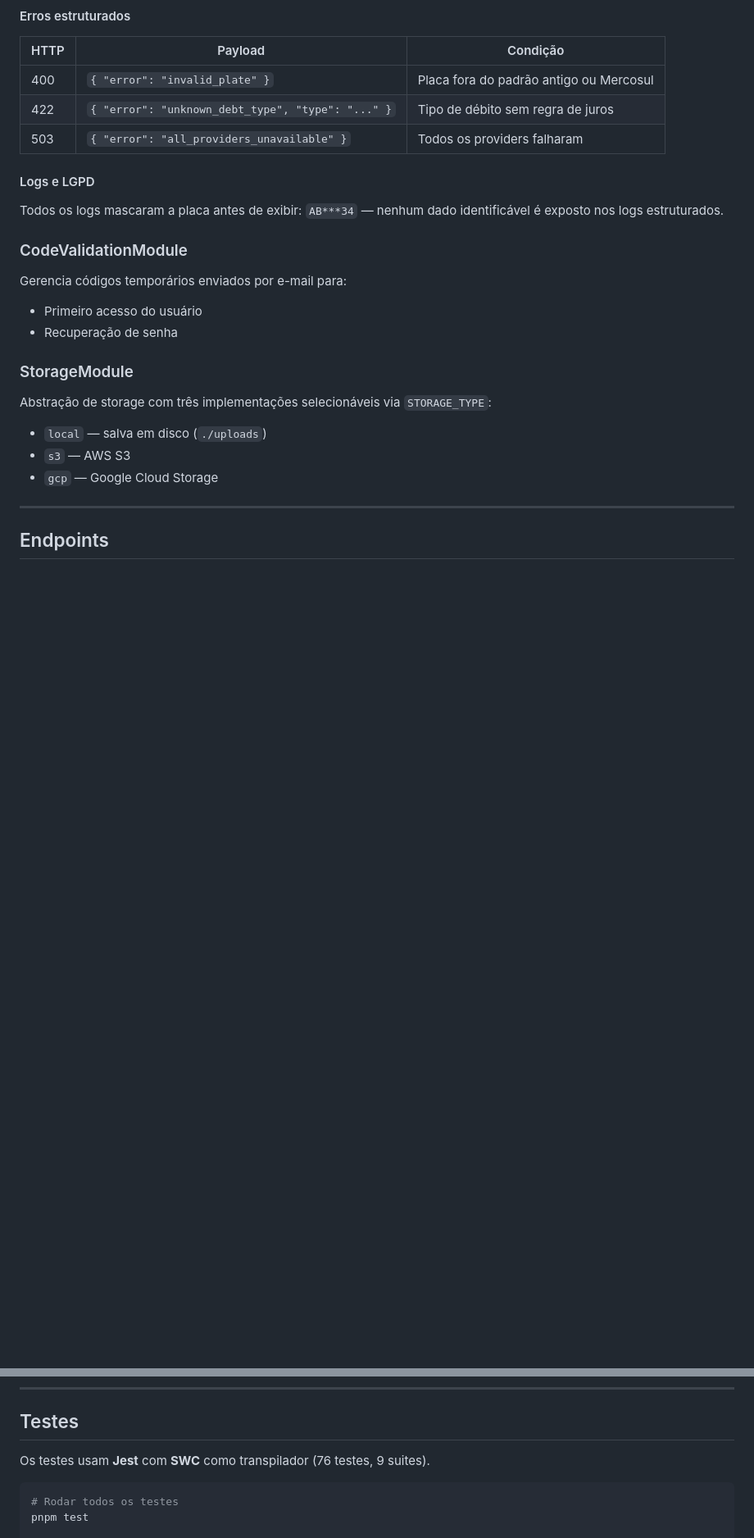
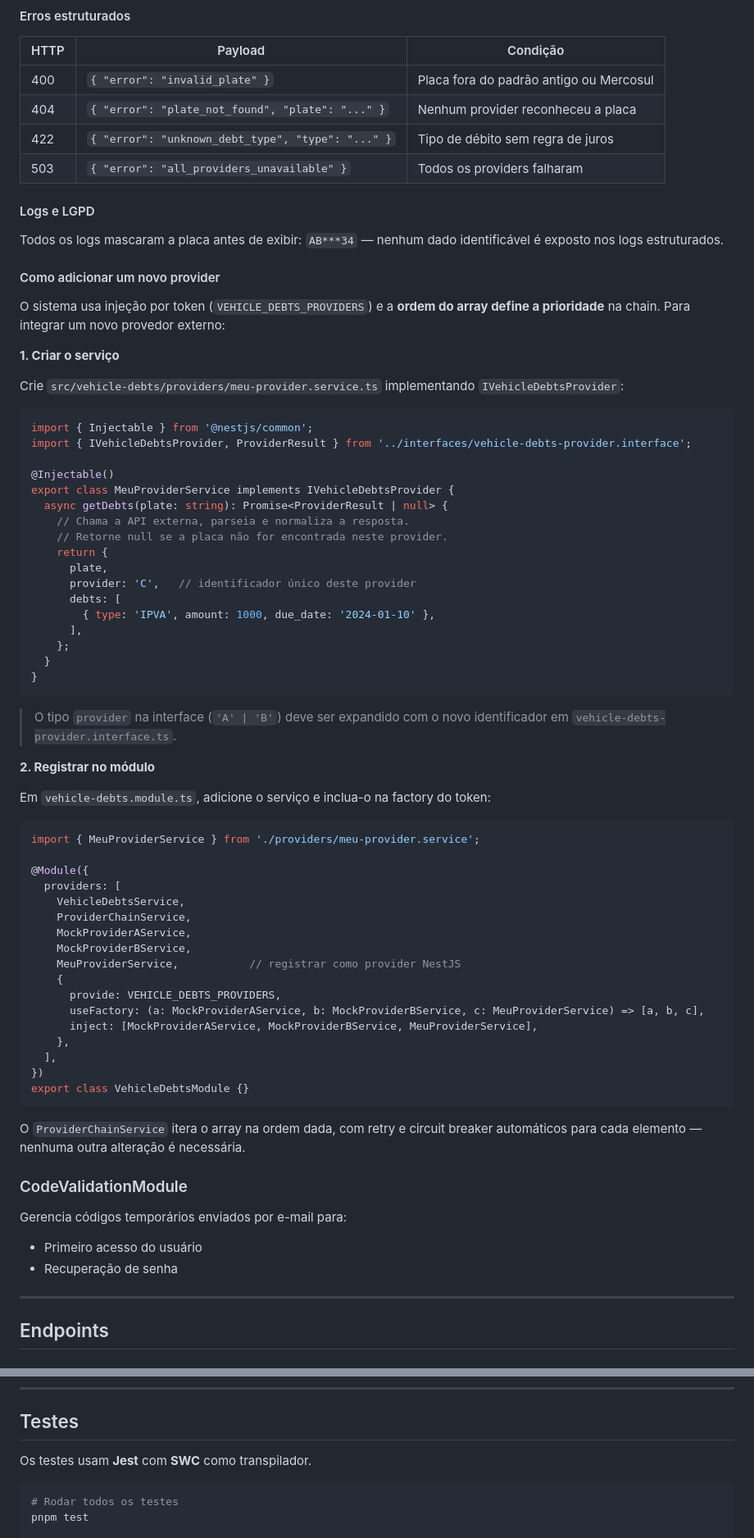
Before and after one commit to jonathanrodrigues12/dock-despachante-api, a Markdown page: README.md, 2 parts joined by grey strips. Shown at 82% size. Drawn GitHub-style; blank space fills up the shorter version.

````diff
--- a/README.md
+++ b/README.md
@@ -168,6 +161,7 @@ vehicle-debts/
 | HTTP | Payload | Condição |
 |------|---------|----------|
 | 400 | `{ "error": "invalid_plate" }` | Placa fora do padrão antigo ou Mercosul |
+| 404 | `{ "error": "plate_not_found", "plate": "..." }` | Nenhum provider reconheceu a placa |
 | 422 | `{ "error": "unknown_debt_type", "type": "..." }` | Tipo de débito sem regra de juros |
 | 503 | `{ "error": "all_providers_unavailable" }` | Todos os providers falharam |
 
@@ -175,18 +169,67 @@ vehicle-debts/
 
 Todos os logs mascaram a placa antes de exibir: `AB***34` — nenhum dado identificável é exposto nos logs estruturados.
 
+#### Como adicionar um novo provider
+
+O sistema usa injeção por token (`VEHICLE_DEBTS_PROVIDERS`) e a **ordem do array define a prioridade** na chain. Para integrar um novo provedor externo:
+
+**1. Criar o serviço**
+
+Crie `src/vehicle-debts/providers/meu-provider.service.ts` implementando `IVehicleDebtsProvider`:
+
+```ts
+import { Injectable } from '@nestjs/common';
+import { IVehicleDebtsProvider, ProviderResult } from '../interfaces/vehicle-debts-provider.interface';
+
+@Injectable()
+export class MeuProviderService implements IVehicleDebtsProvider {
+  async getDebts(plate: string): Promise<ProviderResult | null> {
+    // Chama a API externa, parseia e normaliza a resposta.
+    // Retorne null se a placa não for encontrada neste provider.
+    return {
+      plate,
+      provider: 'C',   // identificador único deste provider
+      debts: [
+        { type: 'IPVA', amount: 1000, due_date: '2024-01-10' },
+      ],
+    };
+  }
+}
+```
+
+> O tipo `provider` na interface (`'A' | 'B'`) deve ser expandido com o novo identificador em `vehicle-debts-provider.interface.ts`.
+
+**2. Registrar no módulo**
+
+Em `vehicle-debts.module.ts`, adicione o serviço e inclua-o na factory do token:
+
+```ts
+import { MeuProviderService } from './providers/meu-provider.service';
+
+@Module({
+  providers: [
+    VehicleDebtsService,
+    ProviderChainService,
+    MockProviderAService,
+    MockProviderBService,
+    MeuProviderService,           // registrar como provider NestJS
+    {
+      provide: VEHICLE_DEBTS_PROVIDERS,
+      useFactory: (a: MockProviderAService, b: MockProviderBService, c: MeuProviderService) => [a, b, c],
+      inject: [MockProviderAService, MockProviderBService, MeuProviderService],
+    },
+  ],
+})
+export class VehicleDebtsModule {}
+```
+
+O `ProviderChainService` itera o array na ordem dada, com retry e circuit breaker automáticos para cada elemento — nenhuma outra alteração é necessária.
+
 ### CodeValidationModule
 
 Gerencia códigos temporários enviados por e-mail para:
 - Primeiro acesso do usuário
 - Recuperação de senha
-
-### StorageModule
-
-Abstração de storage com três implementações selecionáveis via `STORAGE_TYPE`:
-- `local` — salva em disco (`./uploads`)
-- `s3` — AWS S3
-- `gcp` — Google Cloud Storage
 
 ---
 
@@ -543,7 +496,7 @@ Após gerar, importe o módulo em `app.module.ts` e adicione a entidade ao `data
 
 ## Testes
 
-Os testes usam **Jest** com **SWC** como transpilador (76 testes, 9 suites).
+Os testes usam **Jest** com **SWC** como transpilador.
 
 ```bash
 # Rodar todos os testes
````
Also changed, not shown: other parts of README.md (+2 -99 lines).
